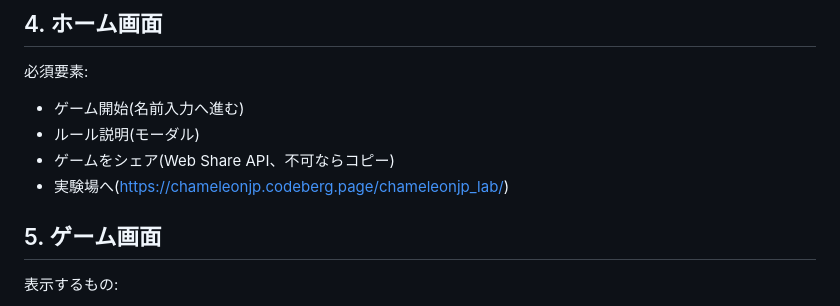
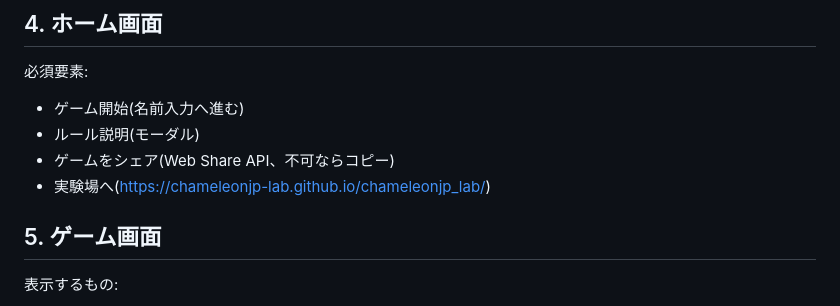
Before and after one commit to chameleonjp-lab/maron_hikou, a Markdown page: docs/game-spec.md, the part around the change. GitHub-like rendering.

Commit message:
chore: update experiment lab URL

```diff
--- a/docs/game-spec.md
+++ b/docs/game-spec.md
@@ -34,7 +34,7 @@
 - ゲーム開始(名前入力へ進む)
 - ルール説明(モーダル)
 - ゲームをシェア(Web Share API、不可ならコピー)
-- 実験場へ(https://chameleonjp.codeberg.page/chameleonjp_lab/)
+- 実験場へ(https://chameleonjp-lab.github.io/chameleonjp_lab/)
 
 ## 5. ゲーム画面
 
```
